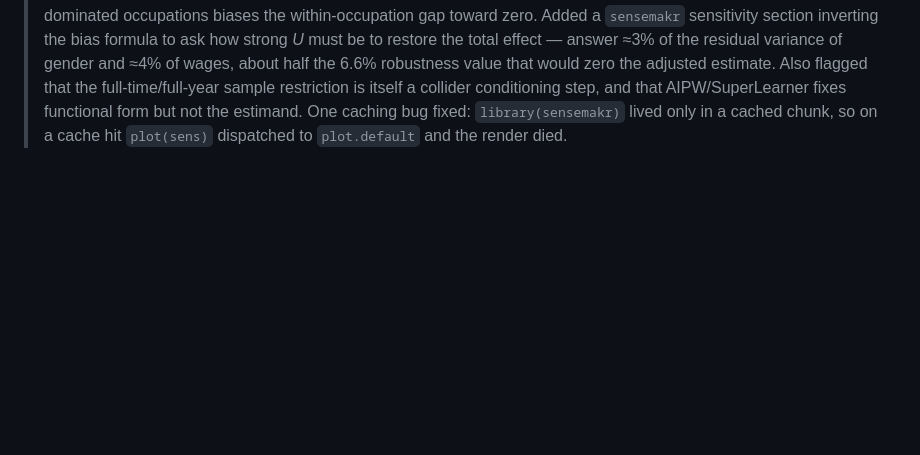
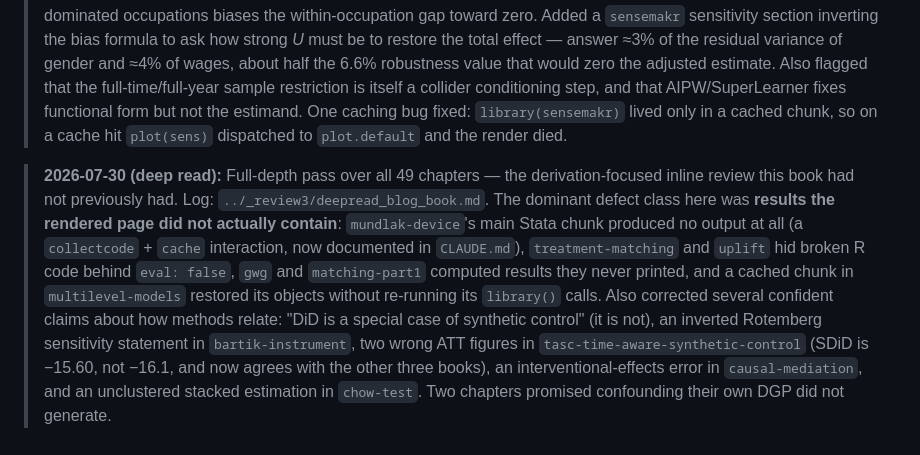
Before and after one commit to xiangao/blog_book, a Markdown page: README.md, the part around the change. Drawn GitHub-style; blank space fills up the shorter version.

Commit message:
README: record the 2026-07-30 49-chapter deep read
Log at ../_review3/deepread_blog_book.md. Staged explicitly rather than with
`git add -A`, because gwg.qmd has concurrent in-progress edits that are not mine
to commit.

Co-Authored-By: Claude Opus 5 (1M context) <noreply@anthropic.com>

```diff
--- a/README.md
+++ b/README.md
@@ -30,3 +30,19 @@ Xiang Ao
 > **2026-07-30:** Review of the two chapters added since the previous pass (`likert-scale-variance`, `equivalence-testing`); report in `../_review3/review_20260730.md`. Corrected the peak of the SD/mean curve (≈1.13 at μ=7/4, not 0.75 at μ=4 — 0.75 is its value there, not its maximum). In the equivalence chapter, fixed a unit mismatch that had gone unnoticed: `TOSTER`'s bound is in raw units while `BayesFactor`'s `nullInterval` is in standardized *d*, so the "same ±2" comparison was really using a 1.77× wider Bayesian bound and reporting ~131,000:1 evidence instead of ~45:1. Also re-attributed a block quote to the Center for Open Science Registered Reports template (the Nature Human Behaviour guidelines contain none of that language and require 0.95 power, not 0.9), and corrected the "small telescopes" bound from a fraction of an effect size to a 33% power level. Added a caveat that the Likert simulation is the ordinal model's own functional form, so common thresholds across groups is the assumption really at stake.
 
 > **2026-07-30 (later):** `gwg.qmd` — added a "bad control" treatment of the occupation/industry adjustment, which the chapter previously reported without comment. New DAG showing occupation as simultaneously a mediator of the gender–wage path and a collider on `Female -> Occupation <- U -> Wage`, plus a `dagitty::paths()` table that verifies the flip mechanically (conditioning closes the mediation path and opens the collider path). Reframed the 11.3% → 7.5% move as three inseparable components (mediation, collider bias, mediator–outcome confounding) rather than "occupation explains four points", and noted the likely sign: positive selection of women into male-dominated occupations biases the within-occupation gap toward zero. Added a `sensemakr` sensitivity section inverting the bias formula to ask how strong *U* must be to restore the total effect — answer ≈3% of the residual variance of gender and ≈4% of wages, about half the 6.6% robustness value that would zero the adjusted estimate. Also flagged that the full-time/full-year sample restriction is itself a collider conditioning step, and that AIPW/SuperLearner fixes functional form but not the estimand. One caching bug fixed: `library(sensemakr)` lived only in a cached chunk, so on a cache hit `plot(sens)` dispatched to `plot.default` and the render died.
+
+> **2026-07-30 (deep read):** Full-depth pass over all 49 chapters — the
+> derivation-focused inline review this book had not previously had. Log:
+> `../_review3/deepread_blog_book.md`. The dominant defect class here was **results
+> the rendered page did not actually contain**: `mundlak-device`'s main Stata chunk
+> produced no output at all (a `collectcode` + `cache` interaction, now documented in
+> `CLAUDE.md`), `treatment-matching` and `uplift` hid broken R code behind
+> `eval: false`, `gwg` and `matching-part1` computed results they never printed, and a
+> cached chunk in `multilevel-models` restored its objects without re-running its
+> `library()` calls. Also corrected several confident claims about how methods relate:
+> "DiD is a special case of synthetic control" (it is not), an inverted Rotemberg
+> sensitivity statement in `bartik-instrument`, two wrong ATT figures in
+> `tasc-time-aware-synthetic-control` (SDiD is −15.60, not −16.1, and now agrees with
+> the other three books), an interventional-effects error in `causal-mediation`, and an
+> unclustered stacked estimation in `chow-test`. Two chapters promised confounding
+> their own DGP did not generate.
```
